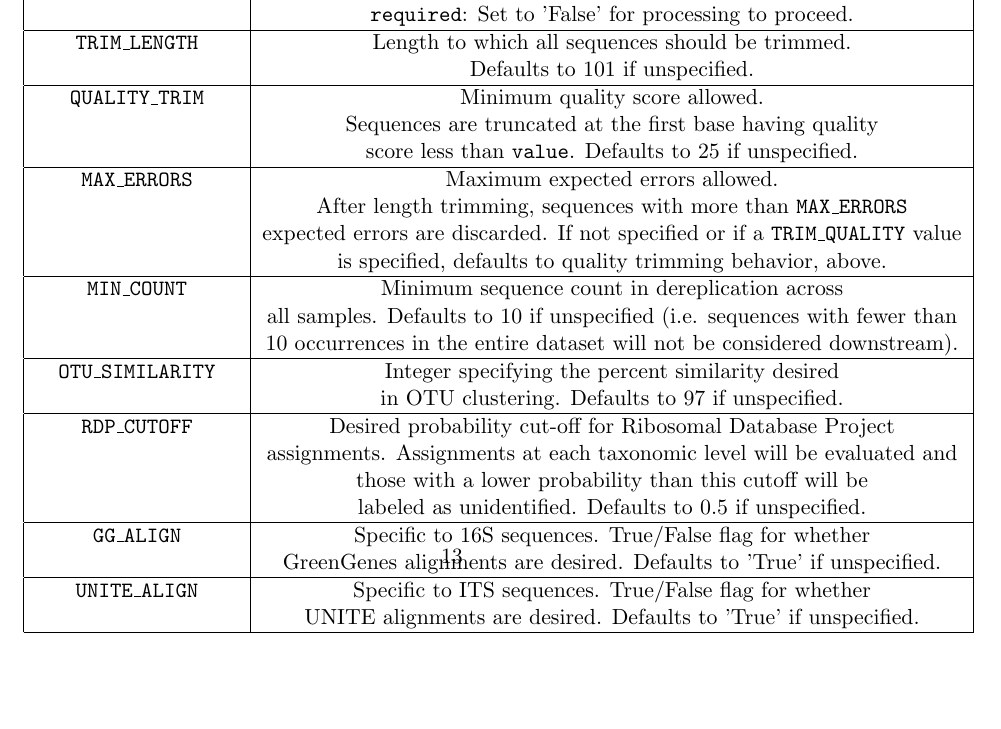
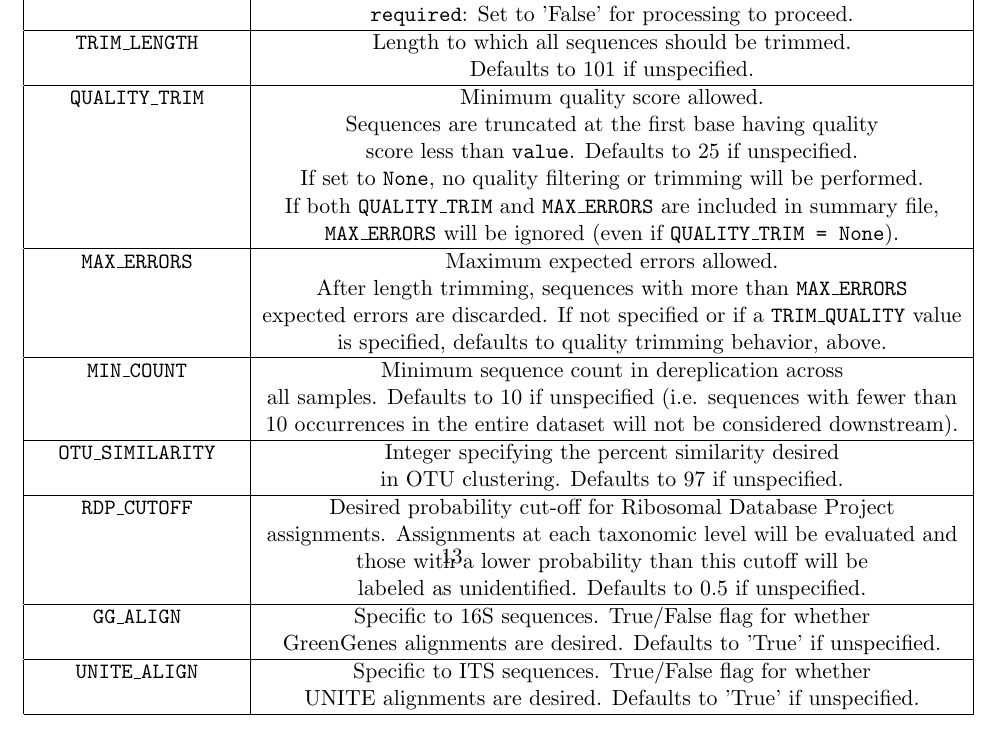
Before and after one commit to thomasgurry/amplicon_sequencing_pipeline, a LaTeX document (documentation/amplicon_sequencing_processing_pipeline.tex): part of page 13 of 13, cut so that both start at the same text, the shorter picture padded with empty space. Compiled offline with pdfLaTeX.

Commit message:
Clairify wording on TRIM_QUALITY and MAX_ERRORS, add gitignore file to documentation

```diff
--- a/documentation/amplicon_sequencing_processing_pipeline.tex
+++ b/documentation/amplicon_sequencing_processing_pipeline.tex
@@ -82,6 +82,9 @@ See the table at the end of this document.
         {\tt QUALITY\_TRIM} & Minimum quality score allowed.  \\
         & Sequences are truncated at the first base having quality \\
         & score less than {\tt value}.  Defaults to 25 if unspecified. \\
+        & If set to {\tt None}, no quality filtering or trimming will be performed. \\
+        & If both {\tt QUALITY\_TRIM} and {\tt MAX\_ERRORS} are included in summary file, \\
+        & {\tt MAX\_ERRORS} will be ignored (even if {\tt QUALITY\_TRIM = None}). \\
         \hline
 		{\tt MAX\_ERRORS} & Maximum expected errors allowed. \\
 		& After length trimming, sequences with more than {\tt MAX\_ERRORS} \\
```
Also changed, not shown: documentation/amplicon_sequencing_processing_pipeline.pdf, 1 other file.
